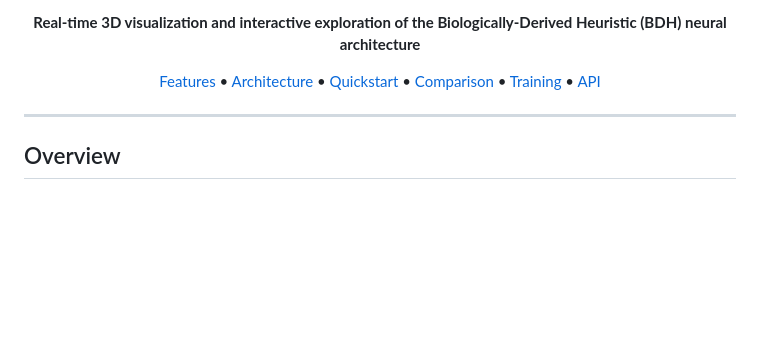
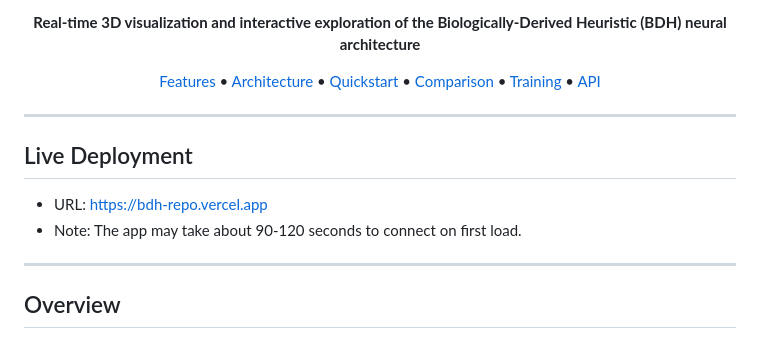
Before and after one commit to Aniket03052006/BDH_REPO, a Markdown page: README.md, the part around the change. GitHub-like rendering; blank space fills up the shorter version.

Commit message:
Update deployment link

```diff
--- a/README.md
+++ b/README.md
@@ -16,6 +16,13 @@
   <a href="#training">Training</a> •
   <a href="#api-reference">API</a>
 </p>
+
+---
+
+## Live Deployment
+
+- URL: https://bdh-repo.vercel.app
+- Note: The app may take about 90-120 seconds to connect on first load.
 
 ---
 
```
